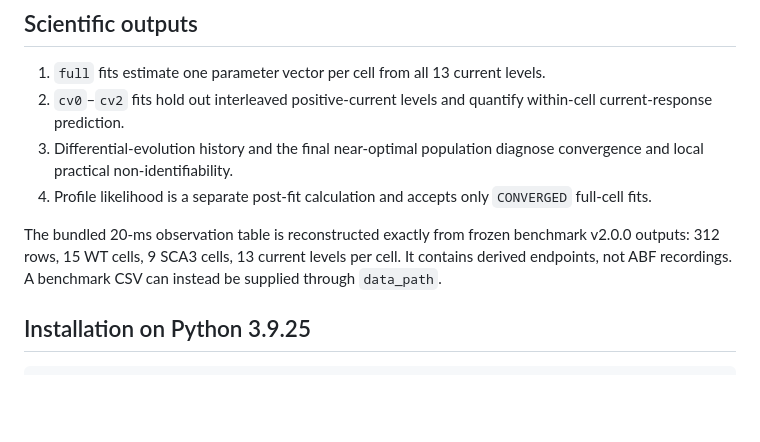
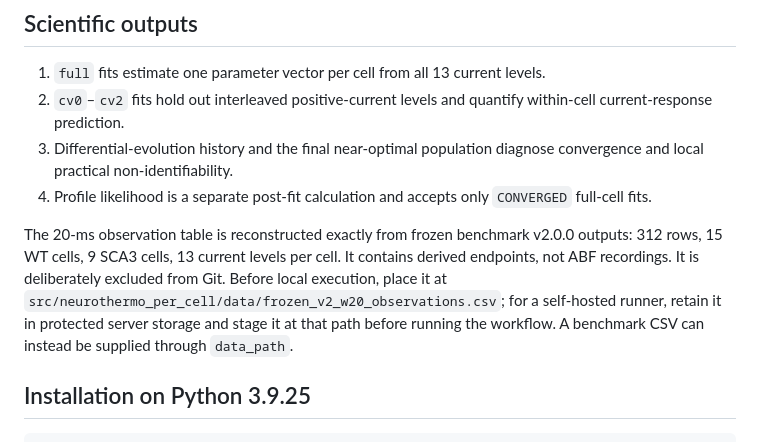
Before and after one commit to MartyBordeaux/NeuroThermo, a Markdown page: README.md, the part around the change. Drawn GitHub-style; blank space fills up the shorter version.

Commit message:
Document protected benchmark handling in README.md

```diff
--- a/README.md
+++ b/README.md
@@ -14,10 +14,14 @@ It does **not** fit individual sweeps separately.
 4. Profile likelihood is a separate post-fit calculation and accepts only
    `CONVERGED` full-cell fits.
 
-The bundled 20-ms observation table is reconstructed exactly from frozen
-benchmark v2.0.0 outputs: 312 rows, 15 WT cells, 9 SCA3 cells, 13 current levels
-per cell. It contains derived endpoints, not ABF recordings. A benchmark CSV can
-instead be supplied through `data_path`.
+The 20-ms observation table is reconstructed exactly from frozen benchmark
+v2.0.0 outputs: 312 rows, 15 WT cells, 9 SCA3 cells, 13 current levels per cell.
+It contains derived endpoints, not ABF recordings. It is deliberately excluded
+from Git. Before local execution, place it at
+`src/neurothermo_per_cell/data/frozen_v2_w20_observations.csv`; for a
+self-hosted runner, retain it in protected server storage and stage it at that
+path before running the workflow. A benchmark CSV can instead be supplied
+through `data_path`.
 
 ## Installation on Python 3.9.25
 
```
